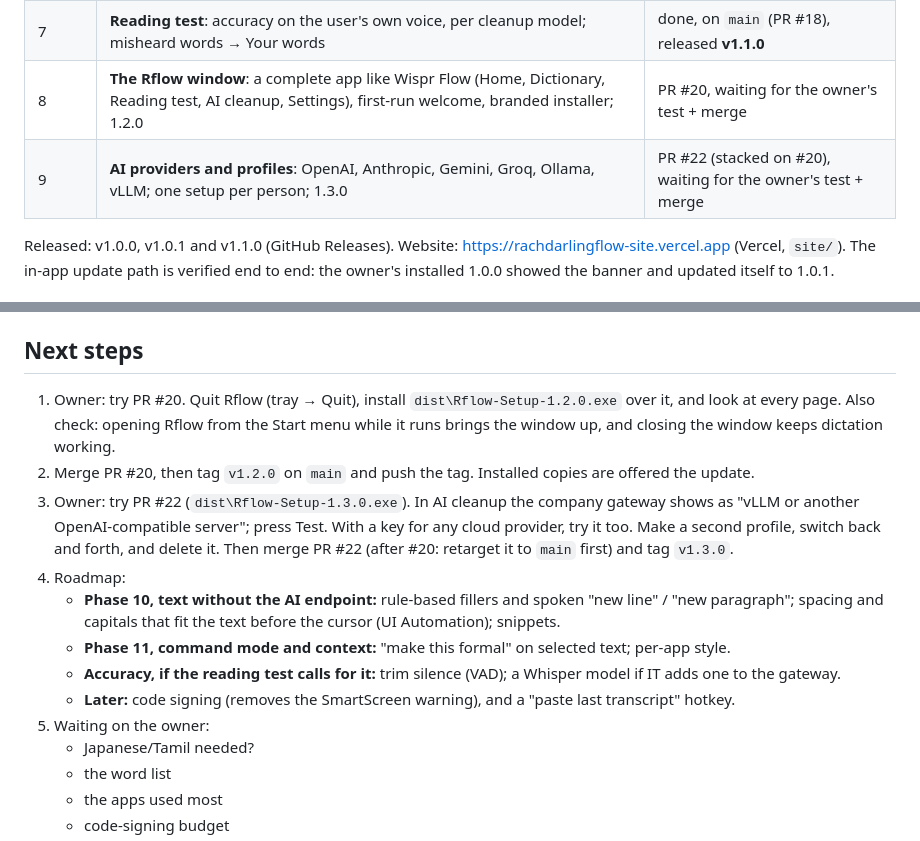
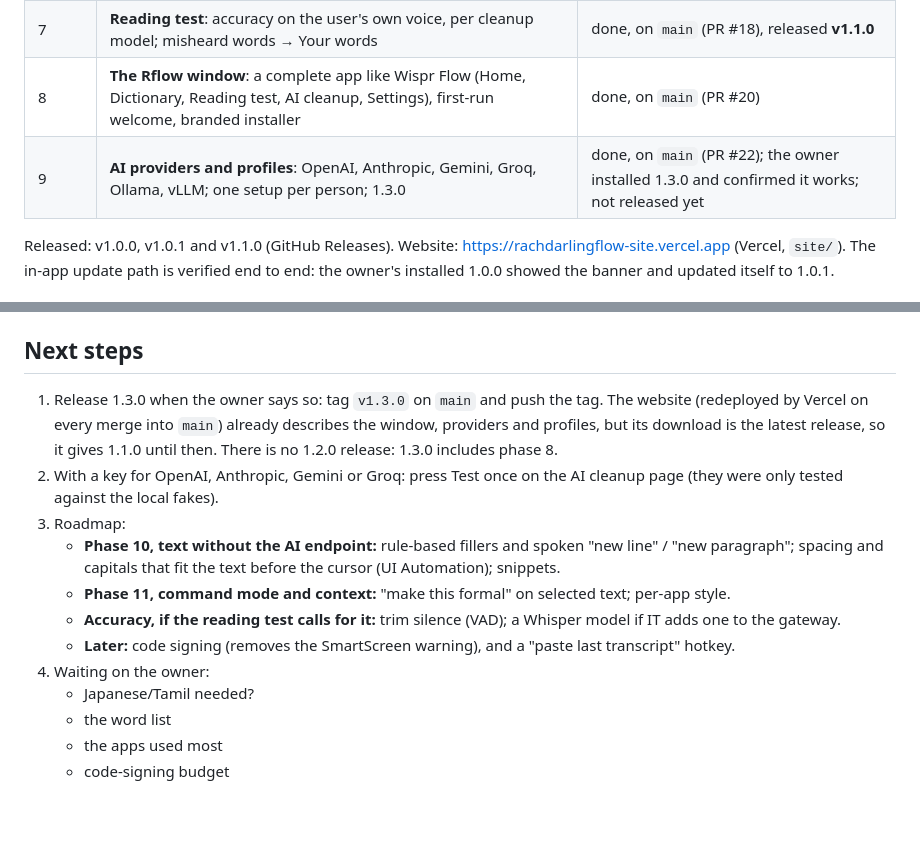
Before and after one commit to karthi-ai-engineer/Rach_Darling_Flow, a Markdown page: HANDOFF.md, 2 parts joined by grey strips. Drawn GitHub-style; blank space fills up the shorter version.

Commit message:
Mark phases 8 and 9 as done in the handoff
The owner installed 1.3.0 and confirmed it works; both PRs are being
merged. What's left is the 1.3.0 release, when the owner says so.

```diff
--- a/HANDOFF.md
+++ b/HANDOFF.md
@@ -19,8 +19,8 @@ _Last updated: 2026-09-30_
 | 6 | **Rflow 1.0**: product name, generic endpoint / key / model, in-app updates, download website | done, on `main` (PR #14), released **v1.0.0** |
 | fix | Update checks retry when the first connection stalls | done, on `main` (PR #16), released **v1.0.1** |
 | 7 | **Reading test**: accuracy on the user's own voice, per cleanup model; misheard words → Your words | done, on `main` (PR #18), released **v1.1.0** |
-| 8 | **The Rflow window**: a complete app like Wispr Flow (Home, Dictionary, Reading test, AI cleanup, Settings), first-run welcome, branded installer; 1.2.0 | PR #20, waiting for the owner's test + merge |
-| 9 | **AI providers and profiles**: OpenAI, Anthropic, Gemini, Groq, Ollama, vLLM; one setup per person; 1.3.0 | PR #22 (stacked on #20), waiting for the owner's test + merge |
+| 8 | **The Rflow window**: a complete app like Wispr Flow (Home, Dictionary, Reading test, AI cleanup, Settings), first-run welcome, branded installer | done, on `main` (PR #20) |
+| 9 | **AI providers and profiles**: OpenAI, Anthropic, Gemini, Groq, Ollama, vLLM; one setup per person; 1.3.0 | done, on `main` (PR #22); the owner installed 1.3.0 and confirmed it works; not released yet |
 
 Released: v1.0.0, v1.0.1 and v1.1.0 (GitHub Releases). Website: https://rachdarlingflow-site.vercel.app (Vercel,
 `site/`). The in-app update path is verified end to end: the owner's installed 1.0.0 showed the banner and updated
@@ -410,20 +410,18 @@ Then read `CLAUDE.md` (workflow and rules) and pick up at **Next steps** below.
 
 ## Next steps
 
-1. Owner: try PR #20. Quit Rflow (tray → Quit), install `dist\Rflow-Setup-1.2.0.exe` over it, and look at every page.
-   Also check: opening Rflow from the Start menu while it runs brings the window up, and closing the window keeps
-   dictation working.
-2. Merge PR #20, then tag `v1.2.0` on `main` and push the tag. Installed copies are offered the update.
-3. Owner: try PR #22 (`dist\Rflow-Setup-1.3.0.exe`). In AI cleanup the company gateway shows as "vLLM or another
-   OpenAI-compatible server"; press Test. With a key for any cloud provider, try it too. Make a second profile, switch
-   back and forth, and delete it. Then merge PR #22 (after #20: retarget it to `main` first) and tag `v1.3.0`.
-4. Roadmap:
+1. Release 1.3.0 when the owner says so: tag `v1.3.0` on `main` and push the tag. The website (redeployed by Vercel on
+   every merge into `main`) already describes the window, providers and profiles, but its download is the latest
+   release, so it gives 1.1.0 until then. There is no 1.2.0 release: 1.3.0 includes phase 8.
+2. With a key for OpenAI, Anthropic, Gemini or Groq: press Test once on the AI cleanup page (they were only tested
+   against the local fakes).
+3. Roadmap:
    - **Phase 10, text without the AI endpoint:** rule-based fillers and spoken "new line" / "new paragraph"; spacing
      and capitals that fit the text before the cursor (UI Automation); snippets.
    - **Phase 11, command mode and context:** "make this formal" on selected text; per-app style.
    - **Accuracy, if the reading test calls for it:** trim silence (VAD); a Whisper model if IT adds one to the gateway.
    - **Later:** code signing (removes the SmartScreen warning), and a "paste last transcript" hotkey.
-5. Waiting on the owner:
+4. Waiting on the owner:
    - Japanese/Tamil needed?
    - the word list
    - the apps used most
```
